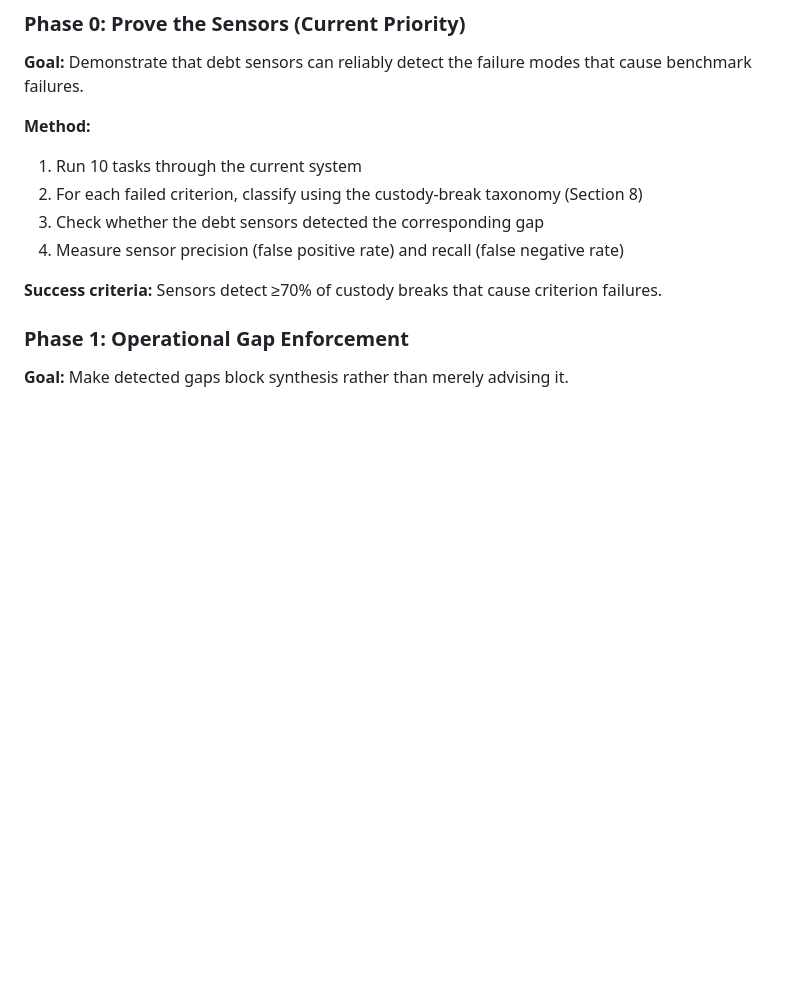
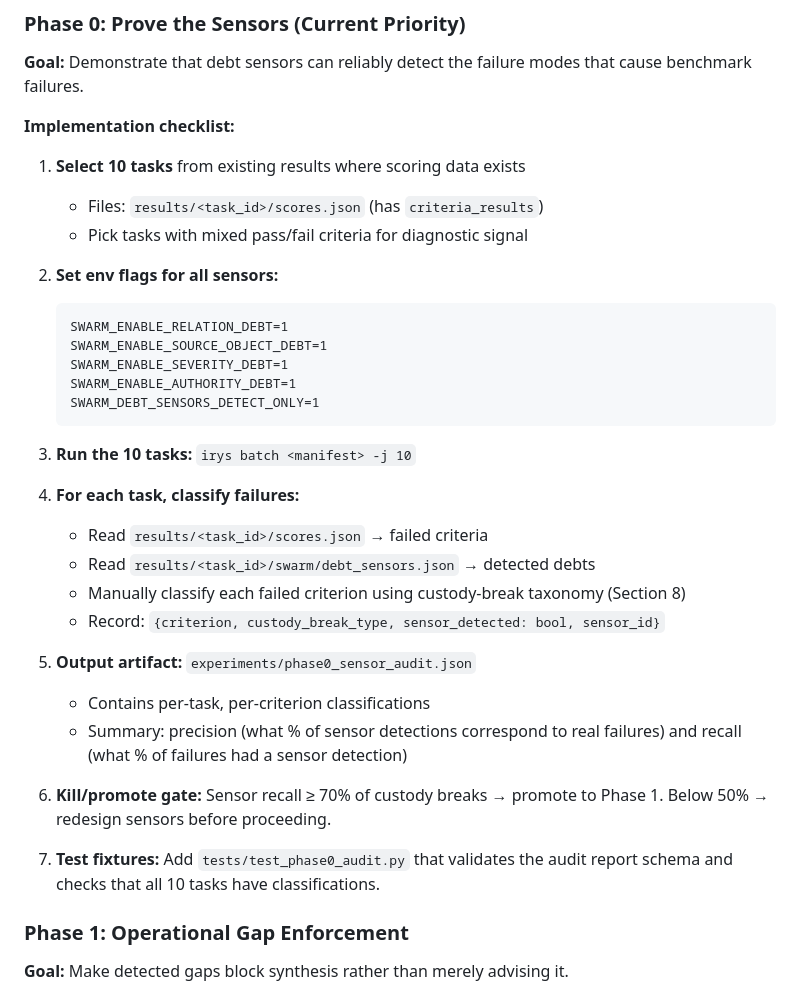
Before and after one commit to yashmagar01/irys-stateful-swarms, a Markdown page: docs/SWARM_INTELLIGENCE.md, the part around one of its changes. GitHub-like rendering; blank space fills up the shorter version.

````diff
--- a/docs/SWARM_INTELLIGENCE.md
+++ b/docs/SWARM_INTELLIGENCE.md
@@ -280,13 +355,36 @@ The survival trace system (`src/swarm/survival_trace.py`) already tracks whether
 
 **Goal:** Demonstrate that debt sensors can reliably detect the failure modes that cause benchmark failures.
 
-**Method:**
-1. Run 10 tasks through the current system
-2. For each failed criterion, classify using the custody-break taxonomy (Section 8)
-3. Check whether the debt sensors detected the corresponding gap
-4. Measure sensor precision (false positive rate) and recall (false negative rate)
+**Implementation checklist:**
 
-**Success criteria:** Sensors detect ≥70% of custody breaks that cause criterion failures.
+1. **Select 10 tasks** from existing results where scoring data exists
+   - Files: `results/<task_id>/scores.json` (has `criteria_results`)
+   - Pick tasks with mixed pass/fail criteria for diagnostic signal
+
+2. **Set env flags for all sensors:**
+   ```
+   SWARM_ENABLE_RELATION_DEBT=1
+   SWARM_ENABLE_SOURCE_OBJECT_DEBT=1
+   SWARM_ENABLE_SEVERITY_DEBT=1
+   SWARM_ENABLE_AUTHORITY_DEBT=1
+   SWARM_DEBT_SENSORS_DETECT_ONLY=1
+   ```
+
+3. **Run the 10 tasks:** `irys batch <manifest> -j 10`
+
+4. **For each task, classify failures:**
+   - Read `results/<task_id>/scores.json` → failed criteria
+   - Read `results/<task_id>/swarm/debt_sensors.json` → detected debts
+   - Manually classify each failed criterion using custody-break taxonomy (Section 8)
+   - Record: `{criterion, custody_break_type, sensor_detected: bool, sensor_id}`
+
+5. **Output artifact:** `experiments/phase0_sensor_audit.json`
+   - Contains per-task, per-criterion classifications
+   - Summary: precision (what % of sensor detections correspond to real failures) and recall (what % of failures had a sensor detection)
+
+6. **Kill/promote gate:** Sensor recall ≥ 70% of custody breaks → promote to Phase 1. Below 50% → redesign sensors before proceeding.
+
+7. **Test fixtures:** Add `tests/test_phase0_audit.py` that validates the audit report schema and checks that all 10 tasks have classifications.
 
 ### Phase 1: Operational Gap Enforcement
 
````
Also changed, not shown: other parts of docs/SWARM_INTELLIGENCE.md (+90 -15 lines).
